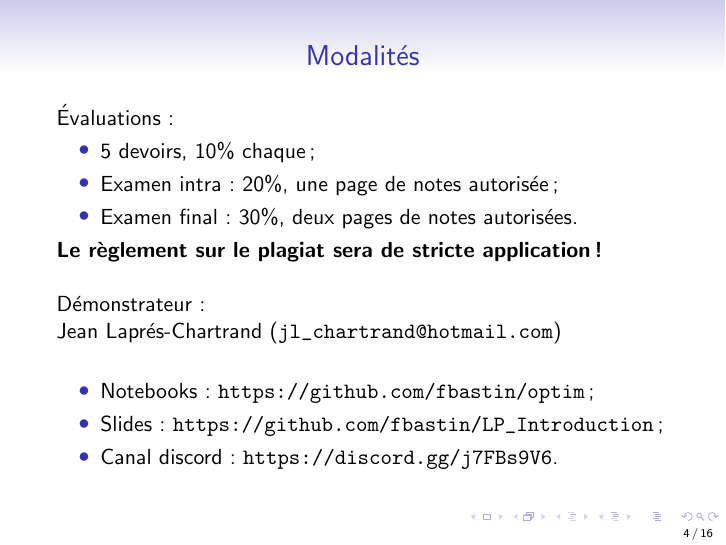
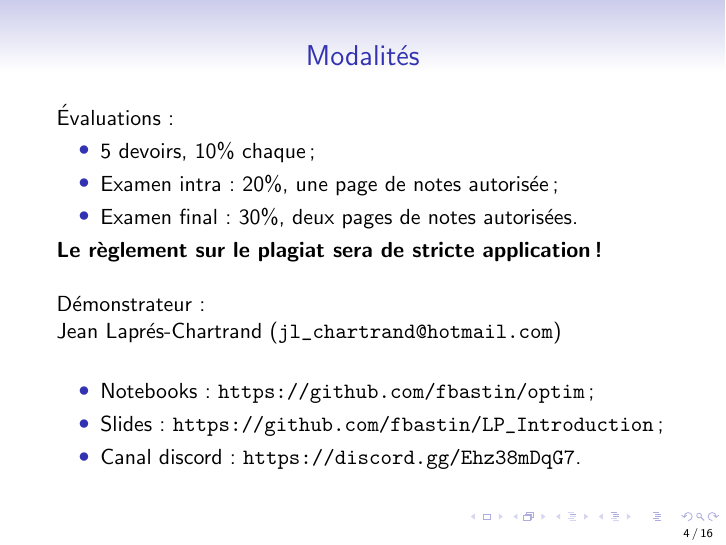
Before and after one commit to fbastin/LP_Introduction, LaTeX slides (0. Intro.tex): page 4 of 16. Compiled offline with pdfLaTeX.

Commit message:
Update the Discord link.

```diff
--- a/0. Intro.tex
+++ b/0. Intro.tex
@@ -93,7 +93,7 @@ Notebooks: \url{https://github.com/fbastin/optim};
 \item
 Slides: \url{https://github.com/fbastin/LP_Introduction};
 \item
-Canal discord: \url{https://discord.gg/j7FBs9V6}.
+Canal discord: \url{https://discord.gg/Ehz38mDqG7}.
 \end{itemize}
 
 \end{frame}
```
Also changed, not shown: 0. Intro.pdf.
